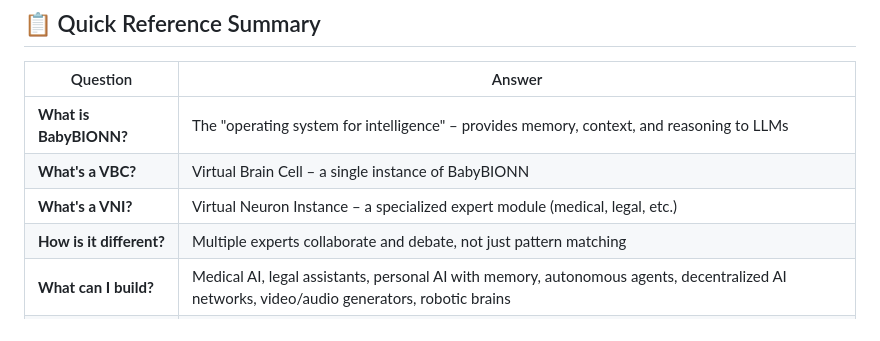
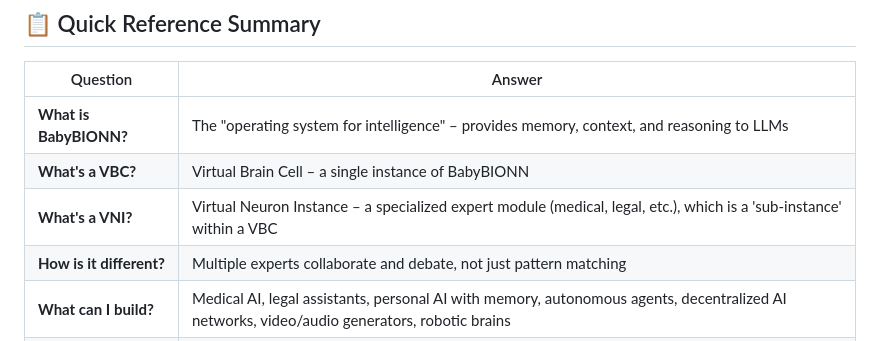
Before and after one commit to deyvitt/babybionn-vbc-developer, a Markdown page: README.md, the part around the change. Drawn GitHub-style.

Commit message:
update Quick Reference Summary on what is VNI

```diff
--- a/README.md
+++ b/README.md
@@ -316,7 +316,7 @@ graph LR
 |----------|--------|
 | **What is BabyBIONN?** | The "operating system for intelligence" – provides memory, context, and reasoning to LLMs |
 | **What's a VBC?** | Virtual Brain Cell – a single instance of BabyBIONN |
-| **What's a VNI?** | Virtual Neuron Instance – a specialized expert module (medical, legal, etc.) |
+| **What's a VNI?** | Virtual Neuron Instance – a specialized expert module (medical, legal, etc.), which is a 'sub-instance' within a VBC |
 | **How is it different?** | Multiple experts collaborate and debate, not just pattern matching |
 | **What can I build?** | Medical AI, legal assistants, personal AI with memory, autonomous agents, decentralized AI networks, video/audio generators, robotic brains |
 | **Do I need an LLM?** | Yes – VBC is the brain, LLM is the mouth |
```
